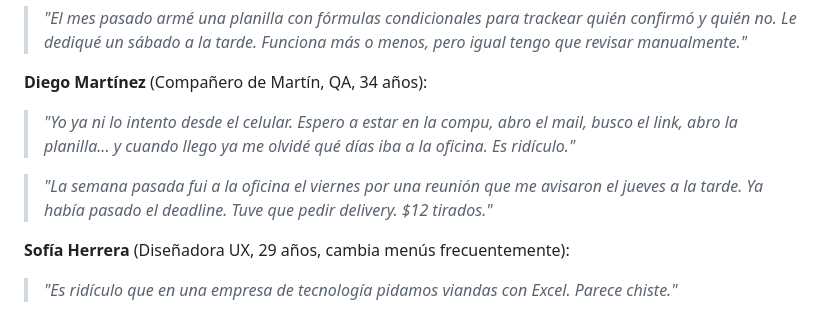
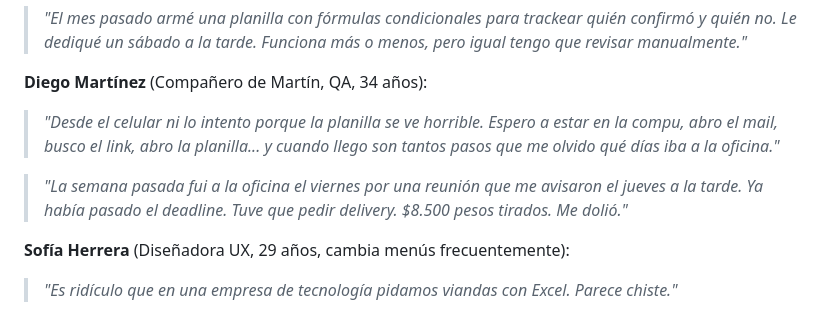
Before and after one commit to rjruiz-dev/viandas-stacklab, a Markdown page: docs/informe-final/informe.md, the part around the change. GitHub-like rendering.

Commit message:
docs: humaniza citas de Diego Martinez y pasa a ARS
- Diego: de 'es ridiculo' a 'son tantos pasos'
- Delivery: de 2 USD a .500 ARS
- Suena mas natural y real

```diff
--- a/docs/informe-final/informe.md
+++ b/docs/informe-final/informe.md
@@ -89,9 +89,9 @@ Las siguientes citas provienen de entrevistas semi-estructuradas de 15-20 minuto
 
 **Diego Martínez** (Compañero de Martín, QA, 34 años):
 
-> *"Yo ya ni lo intento desde el celular. Espero a estar en la compu, abro el mail, busco el link, abro la planilla... y cuando llego ya me olvidé qué días iba a la oficina. Es ridículo."*
+> *"Desde el celular ni lo intento porque la planilla se ve horrible. Espero a estar en la compu, abro el mail, busco el link, abro la planilla... y cuando llego son tantos pasos que me olvido qué días iba a la oficina."*
 
-> *"La semana pasada fui a la oficina el viernes por una reunión que me avisaron el jueves a la tarde. Ya había pasado el deadline. Tuve que pedir delivery. $12 tirados."*
+> *"La semana pasada fui a la oficina el viernes por una reunión que me avisaron el jueves a la tarde. Ya había pasado el deadline. Tuve que pedir delivery. $8.500 pesos tirados. Me dolió."*
 
 **Sofía Herrera** (Diseñadora UX, 29 años, cambia menús frecuentemente):
 
```
